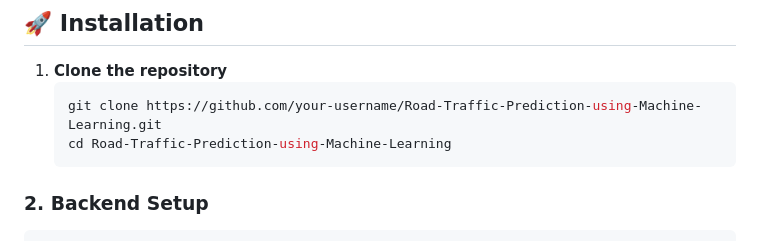
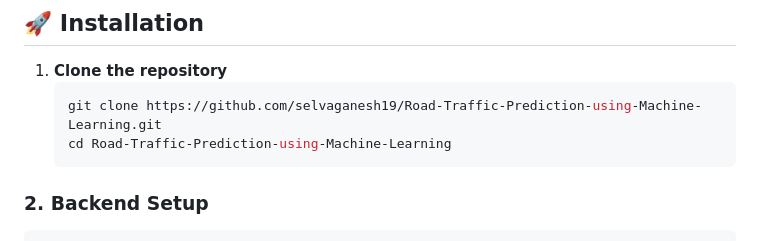
Before and after one commit to selvaganesh19/Road-Traffic-Prediction-using-Machine-Learning, a Markdown page: README.md, the part around the change. Rendered like a GitHub page.

Commit message:
Added content in readme file

````diff
--- a/README.md
+++ b/README.md
@@ -27,7 +27,7 @@ Efficient traffic management is essential for modern urban life. This project ai
 
 1. **Clone the repository**
    ```bash
-   git clone https://github.com/your-username/Road-Traffic-Prediction-using-Machine-Learning.git
+   git clone https://github.com/selvaganesh19/Road-Traffic-Prediction-using-Machine-Learning.git
    cd Road-Traffic-Prediction-using-Machine-Learning
    ```
 
````
